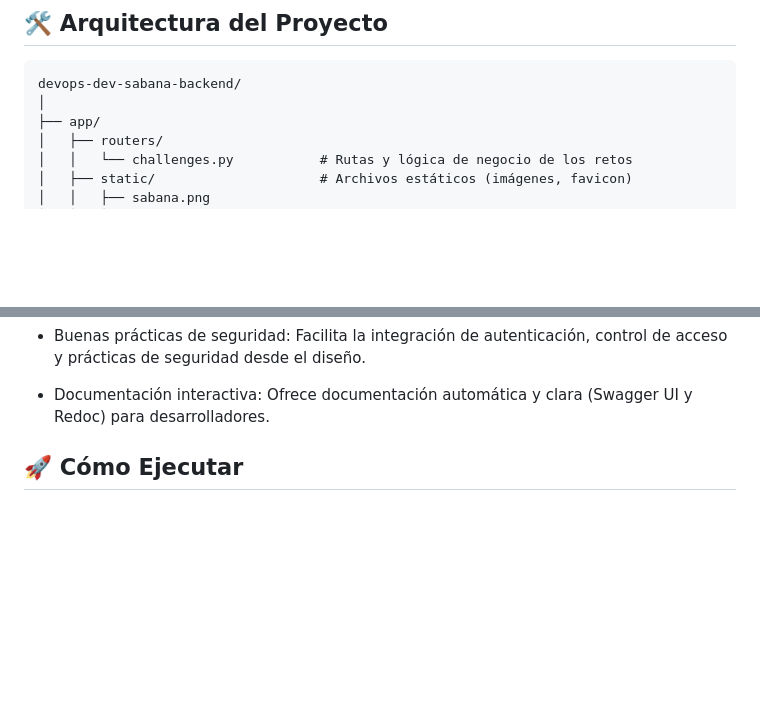
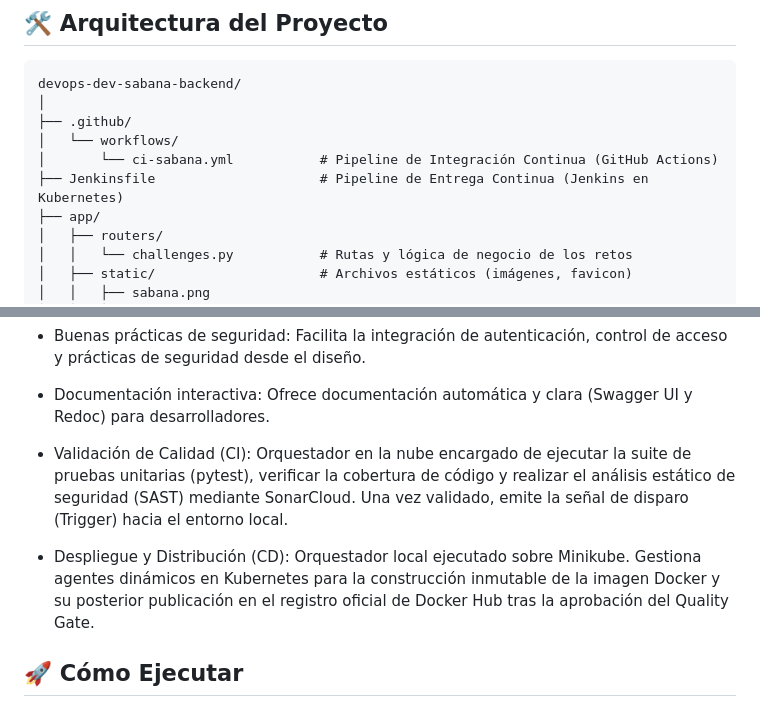
Before and after one commit to anfedimo/devops-dev-sabana-backend, a Markdown page: README.md, 2 parts joined by grey strips. Drawn GitHub-style; blank space fills up the shorter version.

Commit message:
CI Actions & CD Trigger Jenkins

````diff
--- a/README.md
+++ b/README.md
@@ -9,6 +9,10 @@ Esta arquitectura proporciona una base sólida y flexible para experimentar con
 ```text
 devops-dev-sabana-backend/
 │
+├── .github/
+│   └── workflows/
+│       └── ci-sabana.yml           # Pipeline de Integración Continua (GitHub Actions)
+├── Jenkinsfile                     # Pipeline de Entrega Continua (Jenkins en Kubernetes)
 ├── app/
 │   ├── routers/
 │   │   └── challenges.py           # Rutas y lógica de negocio de los retos
@@ -58,6 +62,9 @@ Facilita la integración de autenticación, control de acceso y prácticas de se
 - Documentación interactiva:
 Ofrece documentación automática y clara (Swagger UI y Redoc) para desarrolladores.
 
+- Validación de Calidad (CI): Orquestador en la nube encargado de ejecutar la suite de pruebas unitarias (pytest), verificar la cobertura de código y realizar el análisis estático de seguridad (SAST) mediante SonarCloud. Una vez validado, emite la señal de disparo (Trigger) hacia el entorno local.
+
+- Despliegue y Distribución (CD): Orquestador local ejecutado sobre Minikube. Gestiona agentes dinámicos en Kubernetes para la construcción inmutable de la imagen Docker y su posterior publicación en el registro oficial de Docker Hub tras la aprobación del Quality Gate.
 
 ## 🚀 Cómo Ejecutar
 
````
